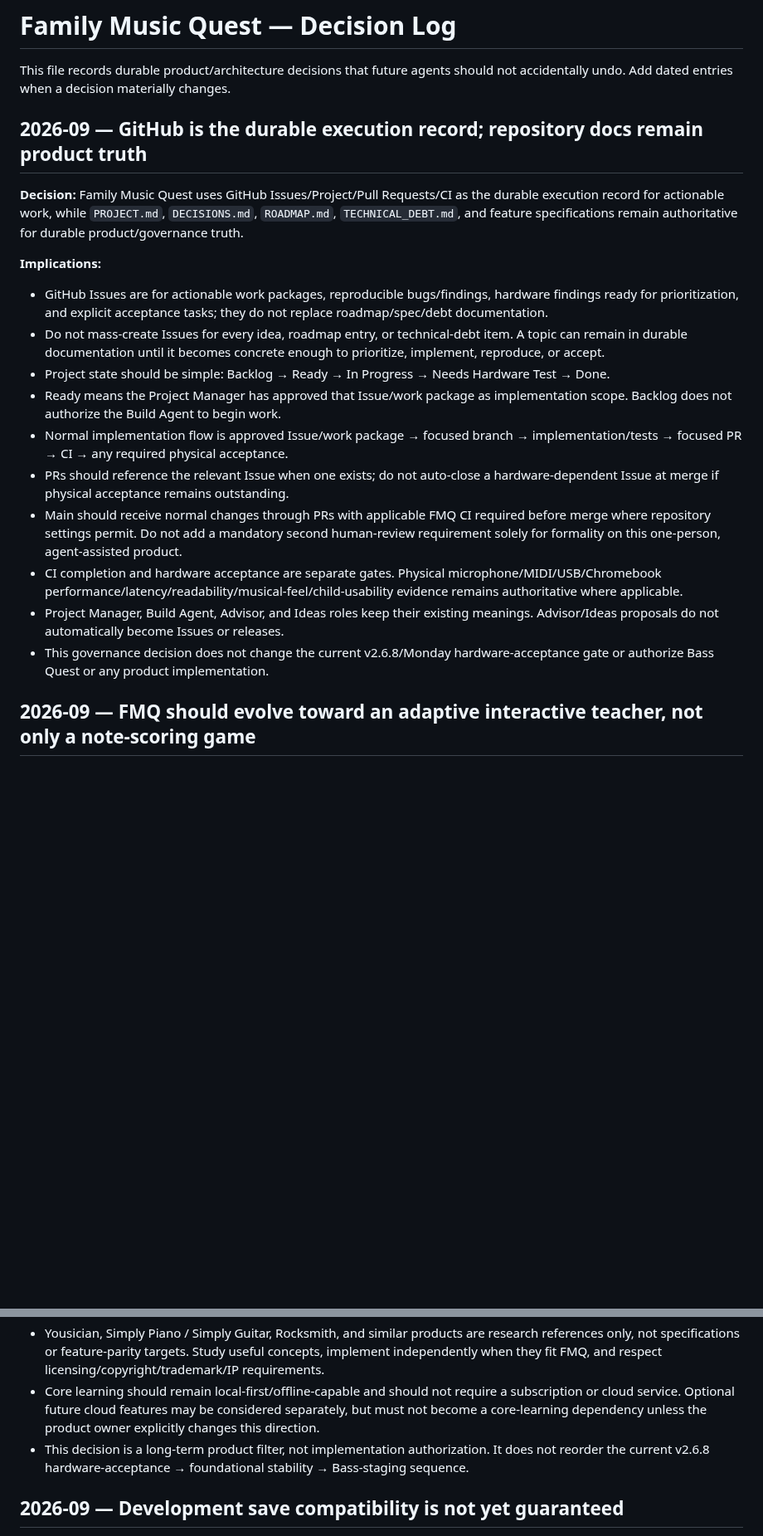
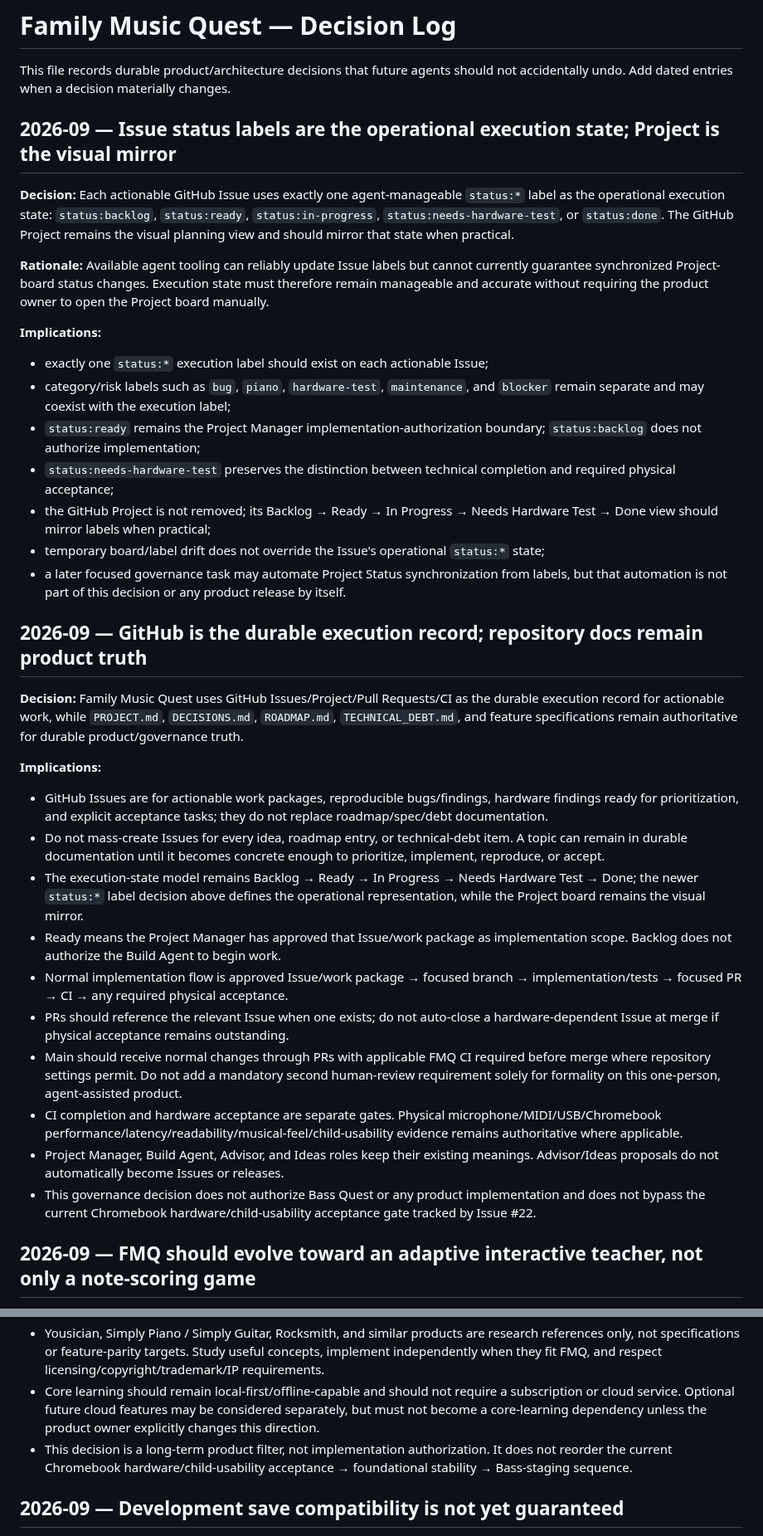
Before and after one commit to 81chev8tte-maker/tuckers-guitar-trainer, a Markdown page: DECISIONS.md, 2 parts joined by grey strips. Shown at 83% size. Drawn GitHub-style; blank space fills up the shorter version.

Commit message:
docs: record operational status-label decision

```diff
--- a/DECISIONS.md
+++ b/DECISIONS.md
@@ -1,6 +1,22 @@
 # Family Music Quest — Decision Log
 
 This file records durable product/architecture decisions that future agents should not accidentally undo. Add dated entries when a decision materially changes.
+
+## 2026-09 — Issue status labels are the operational execution state; Project is the visual mirror
+
+**Decision:** Each actionable GitHub Issue uses exactly one agent-manageable `status:*` label as the operational execution state: `status:backlog`, `status:ready`, `status:in-progress`, `status:needs-hardware-test`, or `status:done`. The GitHub Project remains the visual planning view and should mirror that state when practical.
+
+**Rationale:** Available agent tooling can reliably update Issue labels but cannot currently guarantee synchronized Project-board status changes. Execution state must therefore remain manageable and accurate without requiring the product owner to open the Project board manually.
+
+**Implications:**
+
+- exactly one `status:*` execution label should exist on each actionable Issue;
+- category/risk labels such as `bug`, `piano`, `hardware-test`, `maintenance`, and `blocker` remain separate and may coexist with the execution label;
+- `status:ready` remains the Project Manager implementation-authorization boundary; `status:backlog` does not authorize implementation;
+- `status:needs-hardware-test` preserves the distinction between technical completion and required physical acceptance;
+- the GitHub Project is not removed; its Backlog → Ready → In Progress → Needs Hardware Test → Done view should mirror labels when practical;
+- temporary board/label drift does not override the Issue's operational `status:*` state;
+- a later focused governance task may automate Project Status synchronization from labels, but that automation is not part of this decision or any product release by itself.
 
 ## 2026-09 — GitHub is the durable execution record; repository docs remain product truth
 
@@ -10,14 +26,14 @@ This file records durable product/architecture decisions that future agents shou
 
 - GitHub Issues are for actionable work packages, reproducible bugs/findings, hardware findings ready for prioritization, and explicit acceptance tasks; they do not replace roadmap/spec/debt documentation.
 - Do not mass-create Issues for every idea, roadmap entry, or technical-debt item. A topic can remain in durable documentation until it becomes concrete enough to prioritize, implement, reproduce, or accept.
-- Project state should be simple: Backlog → Ready → In Progress → Needs Hardware Test → Done.
+- The execution-state model remains Backlog → Ready → In Progress → Needs Hardware Test → Done; the newer `status:*` label decision above defines the operational representation, while the Project board remains the visual mirror.
 - Ready means the Project Manager has approved that Issue/work package as implementation scope. Backlog does not authorize the Build Agent to begin work.
 - Normal implementation flow is approved Issue/work package → focused branch → implementation/tests → focused PR → CI → any required physical acceptance.
 - PRs should reference the relevant Issue when one exists; do not auto-close a hardware-dependent Issue at merge if physical acceptance remains outstanding.
 - Main should receive normal changes through PRs with applicable FMQ CI required before merge where repository settings permit. Do not add a mandatory second human-review requirement solely for formality on this one-person, agent-assisted product.
 - CI completion and hardware acceptance are separate gates. Physical microphone/MIDI/USB/Chromebook performance/latency/readability/musical-feel/child-usability evidence remains authoritative where applicable.
 - Project Manager, Build Agent, Advisor, and Ideas roles keep their existing meanings. Advisor/Ideas proposals do not automatically become Issues or releases.
-- This governance decision does not change the current v2.6.8/Monday hardware-acceptance gate or authorize Bass Quest or any product implementation.
+- This governance decision does not authorize Bass Quest or any product implementation and does not bypass the current Chromebook hardware/child-usability acceptance gate tracked by Issue #22.
 
 ## 2026-09 — FMQ should evolve toward an adaptive interactive teacher, not only a note-scoring game
 
@@ -31,7 +47,7 @@ This file records durable product/architecture decisions that future agents shou
 - Guitar may emphasize interactive song gameplay, Note Highway, tablature, riffs/chords, sections, timing and technique; Piano may emphasize guided teaching, reading, hands, rhythm, structured progression and reduced assistance; Bass should emphasize groove, roots/fifths/octaves, muting, drum timing, ensemble role and Bass-specific feel.
 - Yousician, Simply Piano / Simply Guitar, Rocksmith, and similar products are research references only, not specifications or feature-parity targets. Study useful concepts, implement independently when they fit FMQ, and respect licensing/copyright/trademark/IP requirements.
 - Core learning should remain local-first/offline-capable and should not require a subscription or cloud service. Optional future cloud features may be considered separately, but must not become a core-learning dependency unless the product owner explicitly changes this direction.
-- This decision is a long-term product filter, not implementation authorization. It does not reorder the current v2.6.8 hardware-acceptance → foundational stability → Bass-staging sequence.
+- This decision is a long-term product filter, not implementation authorization. It does not reorder the current Chromebook hardware/child-usability acceptance → foundational stability → Bass-staging sequence.
 
 ## 2026-09 — Development save compatibility is not yet guaranteed
 
```
